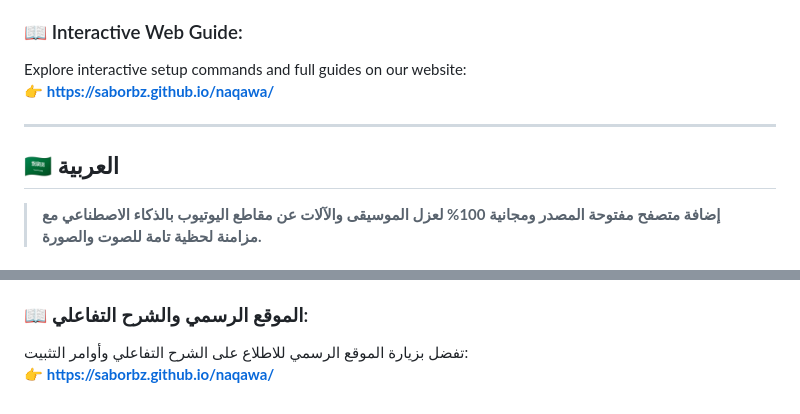
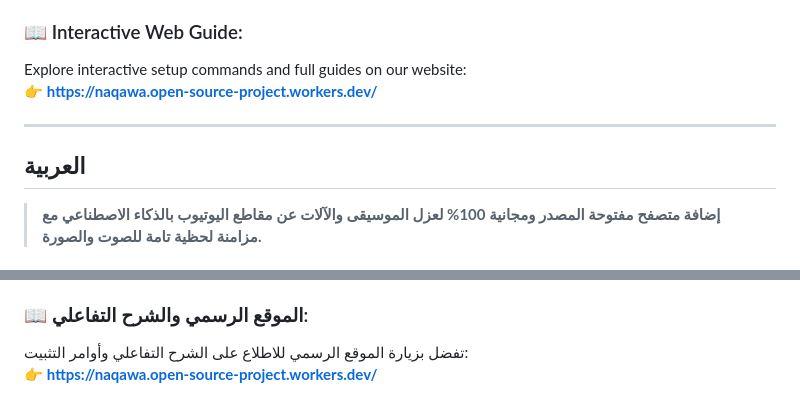
Before and after one commit to SaborBZ/naqawa, a Markdown page: README.md, 2 parts joined by grey strips. GitHub-like rendering.

```diff
--- a/README.md
+++ b/README.md
@@ -37,14 +37,14 @@
 
 ### 📖 Interactive Web Guide:
 Explore interactive setup commands and full guides on our website:
-👉 **[https://saborbz.github.io/naqawa/](https://saborbz.github.io/naqawa/)**
+👉 **[https://naqawa.open-source-project.workers.dev/](https://naqawa.open-source-project.workers.dev/)**
 
 ---
 
 <a name="-العربية"></a>
 <div dir="rtl">
 
-## 🇸🇦 العربية
+##  العربية
 
 > **إضافة متصفح مفتوحة المصدر ومجانية 100% لعزل الموسيقى والآلات عن مقاطع اليوتيوب بالذكاء الاصطناعي مع مزامنة لحظية تامة للصوت والصورة.**
 
@@ -62,6 +62,6 @@ Explore interactive setup commands and full guides on our website:
 
 ### 📖 الموقع الرسمي والشرح التفاعلي:
 تفضل بزيارة الموقع الرسمي للاطلاع على الشرح التفاعلي وأوامر التثبيت:
-👉 **[https://saborbz.github.io/naqawa/](https://saborbz.github.io/naqawa/)**
+👉 **[https://naqawa.open-source-project.workers.dev/](https://naqawa.open-source-project.workers.dev/)**
 
 </div>
```
Also changed, not shown: other parts of README.md (+1 -1 lines).
